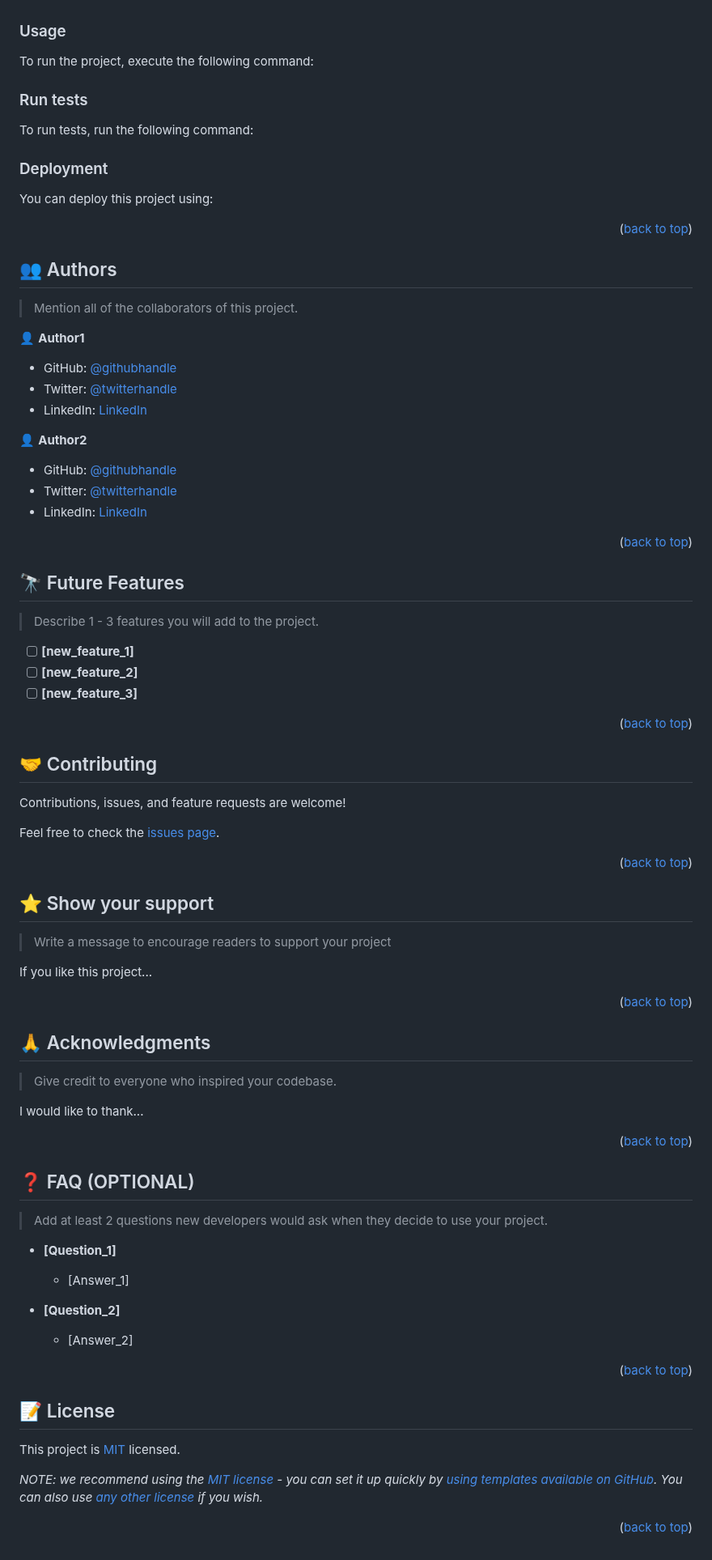
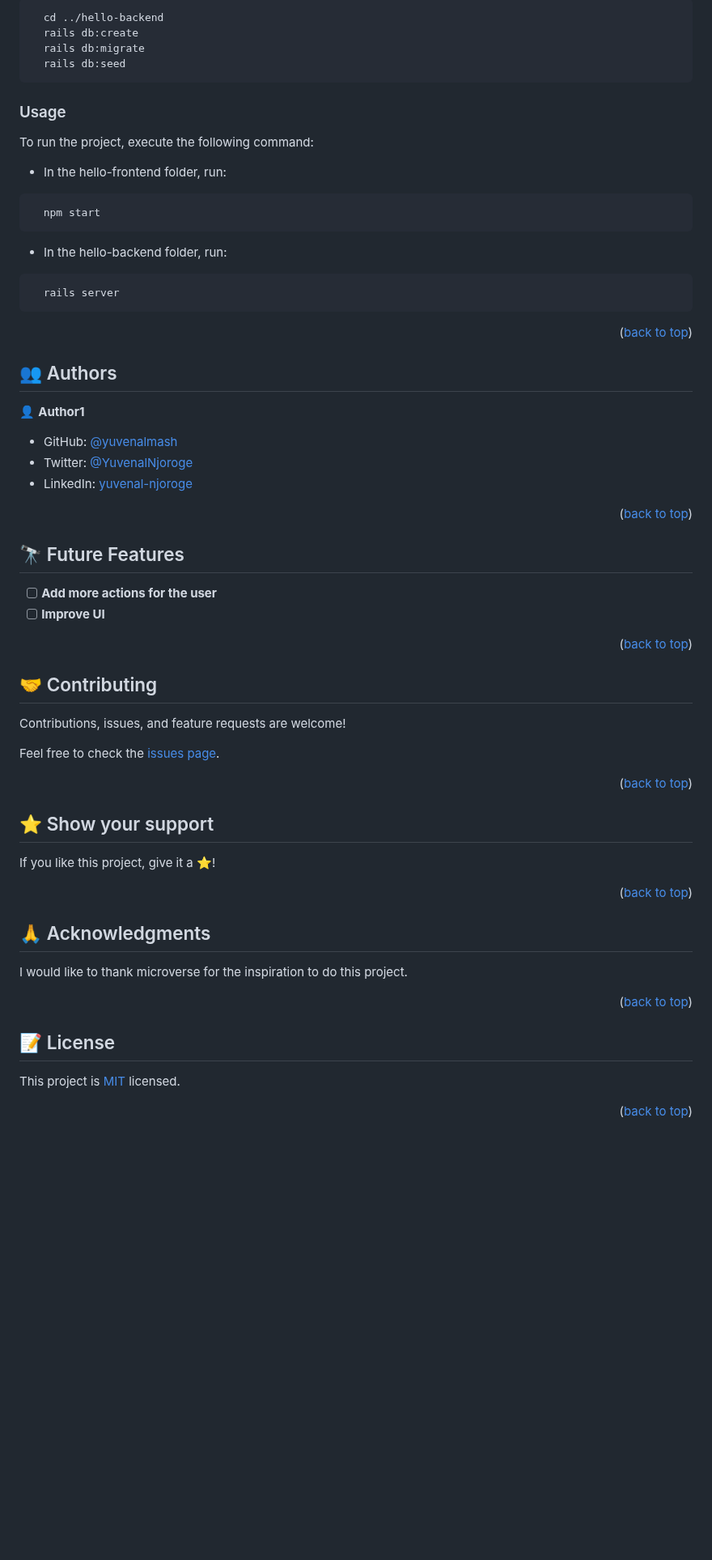
Before and after one commit to yuvenalmash/Hello_Rails_with_React_Separate, a Markdown page: README.md, the part around one of its changes. Shown at 81% size. Drawn GitHub-style; blank space fills up the shorter version.

````diff
--- a/README.md
+++ b/README.md
@@ -157,65 +107,33 @@ Example command:
 
 ```sh
-  cd my-project
-  gem install
+  cd ../hello-backend
+  rails db:create
+  rails db:migrate
+  rails db:seed
 ```
---->
 
 ### Usage
 
 To run the project, execute the following command:
-
-<!--
-Example command:
-
+- In the hello-frontend folder, run:
+```sh
+  npm start
+```
+- In the hello-backend folder, run:
 ```sh
   rails server
 ```
---->
-
-### Run tests
-
-To run tests, run the following command:
-
-<!--
-Example command:
-
-```sh
-  bin/rails test test/models/article_test.rb
-```
---->
-
-### Deployment
-
-You can deploy this project using:
-
-<!--
-Example:
-
-```sh
-
-```
- -->
-
 <p align="right">(<a href="#readme-top">back to top</a>)</p>
 
 <!-- AUTHORS -->
 
 ## 👥 Authors <a name="authors"></a>
 
-> Mention all of the collaborators of this project.
-
 👤 **Author1**
 
-- GitHub: [@githubhandle](https://github.com/githubhandle)
-- Twitter: [@twitterhandle](https://twitter.com/twitterhandle)
-- LinkedIn: [LinkedIn](https://linkedin.com/in/linkedinhandle)
-
-👤 **Author2**
-
-- GitHub: [@githubhandle](https://github.com/githubhandle)
-- Twitter: [@twitterhandle](https://twitter.com/twitterhandle)
-- LinkedIn: [LinkedIn](https://linkedin.com/in/linkedinhandle)
+- GitHub: [@yuvenalmash](https://github.com/yuvenalmash)
+- Twitter: [@YuvenalNjoroge](https://twitter.com/YuvenalNjoroge)
+- LinkedIn: [yuvenal-njoroge](https://linkedin.com/in/yuvenal-njoroge)
 
 <p align="right">(<a href="#readme-top">back to top</a>)</p>
 
@@ -223,11 +141,8 @@ Example:
 
 ## 🔭 Future Features <a name="future-features"></a>
 
-> Describe 1 - 3 features you will add to the project.
-
-- [ ] **[new_feature_1]**
-- [ ] **[new_feature_2]**
-- [ ] **[new_feature_3]**
+- [ ] **Add more actions for the user**
+- [ ] **Improve UI**
 
 <p align="right">(<a href="#readme-top">back to top</a>)</p>
 
@@ -245,9 +160,7 @@ Feel free to check the [issues page](../../issues/).
 
 ## ⭐️ Show your support <a name="support"></a>
 
-> Write a message to encourage readers to support your project
-
-If you like this project...
+If you like this project, give it a ⭐️!
 
 <p align="right">(<a href="#readme-top">back to top</a>)</p>
 
@@ -255,25 +168,7 @@ If you like this project...
 
 ## 🙏 Acknowledgments <a name="acknowledgements"></a>
 
-> Give credit to everyone who inspired your codebase.
-
-I would like to thank...
-
-<p align="right">(<a href="#readme-top">back to top</a>)</p>
-
-<!-- FAQ (optional) -->
-
-## ❓ FAQ (OPTIONAL) <a name="faq"></a>
-
-> Add at least 2 questions new developers would ask when they decide to use your project.
-
-- **[Question_1]**
-
-  - [Answer_1]
-
-- **[Question_2]**
-
-  - [Answer_2]
+I would like to thank microverse for the inspiration to do this project.
 
 <p align="right">(<a href="#readme-top">back to top</a>)</p>
 
@@ -283,6 +178,4 @@ I would like to thank...
 
 This project is [MIT](./LICENSE) licensed.
 
-_NOTE: we recommend using the [MIT license](https://choosealicense.com/licenses/mit/) - you can set it up quickly by [using templates available on GitHub](https://docs.github.com/en/communities/setting-up-your-project-for-healthy-contributions/adding-a-license-to-a-repository). You can also use [any other license](https://choosealicense.com/licenses/) if you wish._
-
 <p align="right">(<a href="#readme-top">back to top</a>)</p>
````
Also changed, not shown: other parts of README.md (+24 -74 lines), hello-backend/README.md (deleted, +0 -24 lines), hello-frontend/README.md (deleted, +0 -46 lines).
